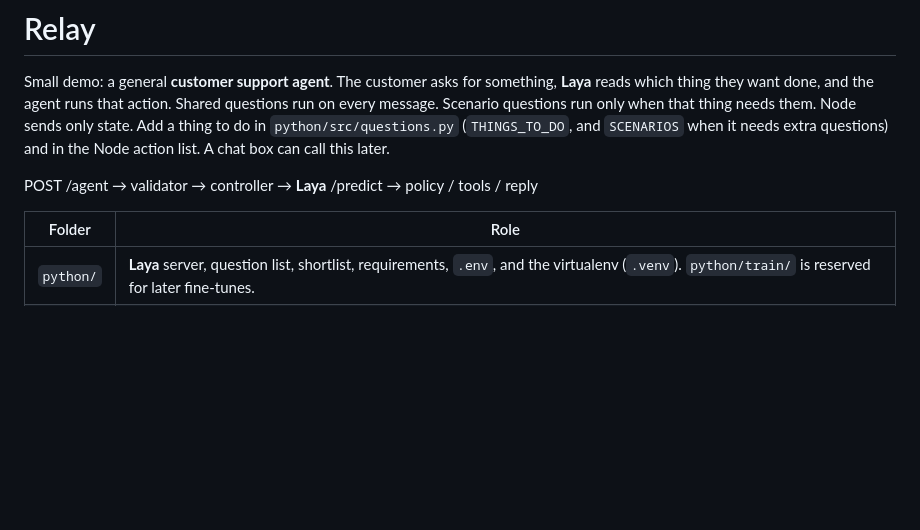
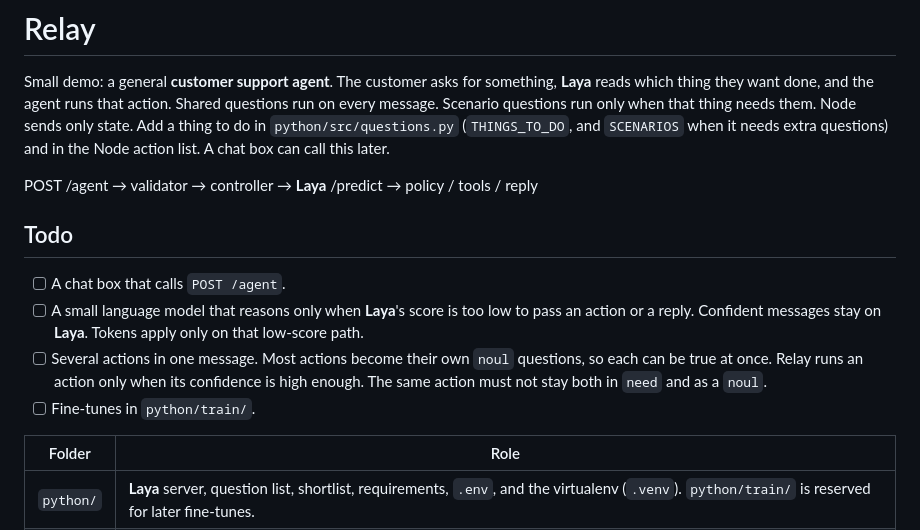
Before and after one commit to ahmadfreijeh/laya-agent, a Markdown page: README.md, the part around the change. GitHub-like rendering; blank space fills up the shorter version.

Commit message:
Add 'Todo' section to README with future enhancements for Laya, including chat box integration, low-confidence message handling, and action processing improvements. This update aims to outline planned features and clarify the development roadmap.

```diff
--- a/README.md
+++ b/README.md
@@ -3,6 +3,13 @@
 Small demo: a general **customer support agent**. The customer asks for something, **Laya** reads which thing they want done, and the agent runs that action. Shared questions run on every message. Scenario questions run only when that thing needs them. Node sends only state. Add a thing to do in `python/src/questions.py` (`THINGS_TO_DO`, and `SCENARIOS` when it needs extra questions) and in the Node action list. A chat box can call this later.
 
 POST /agent → validator → controller → **Laya** /predict → policy / tools / reply
+
+## Todo
+
+- [ ] A chat box that calls `POST /agent`.
+- [ ] A small language model that reasons only when **Laya**'s score is too low to pass an action or a reply. Confident messages stay on **Laya**. Tokens apply only on that low-score path.
+- [ ] Several actions in one message. Most actions become their own `noul` questions, so each can be true at once. Relay runs an action only when its confidence is high enough. The same action must not stay both in `need` and as a `noul`.
+- [ ] Fine-tunes in `python/train/`.
 
 | Folder | Role |
 |---|---|
```
